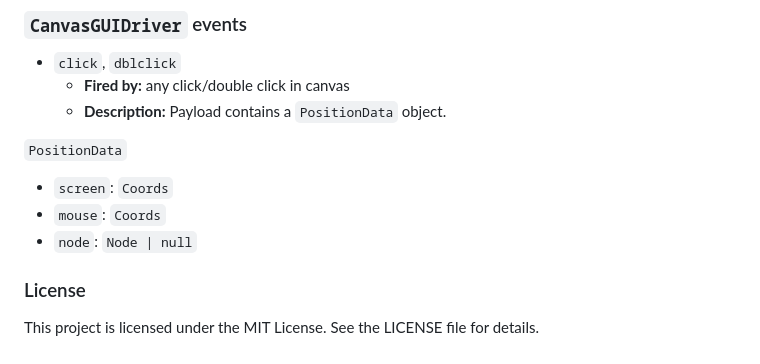
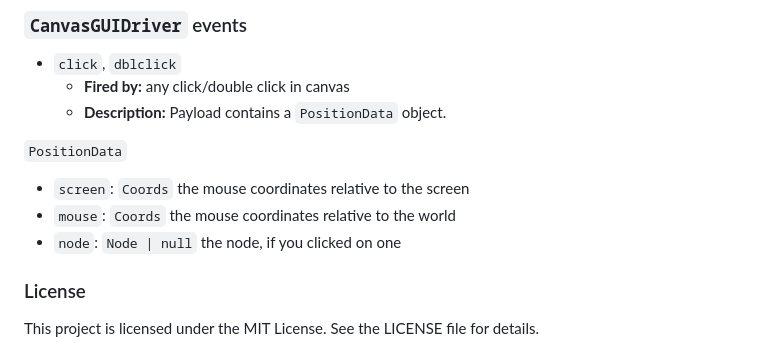
Before and after one commit to jowiklund/koppla, a Markdown page: README.md, the part around the change. Rendered like a GitHub page.

Commit message:
chore: docs

```diff
--- a/README.md
+++ b/README.md
@@ -314,9 +314,9 @@ The parser listens for attributes prefixed with `koppla-` followed by an event n
   - **Description:** Payload contains a `PositionData` object.
 
 `PositionData`
-- `screen`: `Coords`
-- `mouse`: `Coords`
-- `node`: `Node | null`
+- `screen`: `Coords` the mouse coordinates relative to the screen
+- `mouse`: `Coords` the mouse coordinates relative to the world
+- `node`: `Node | null` the node, if you clicked on one
 
 ### License
 This project is licensed under the MIT License. See the LICENSE file for details.
```
